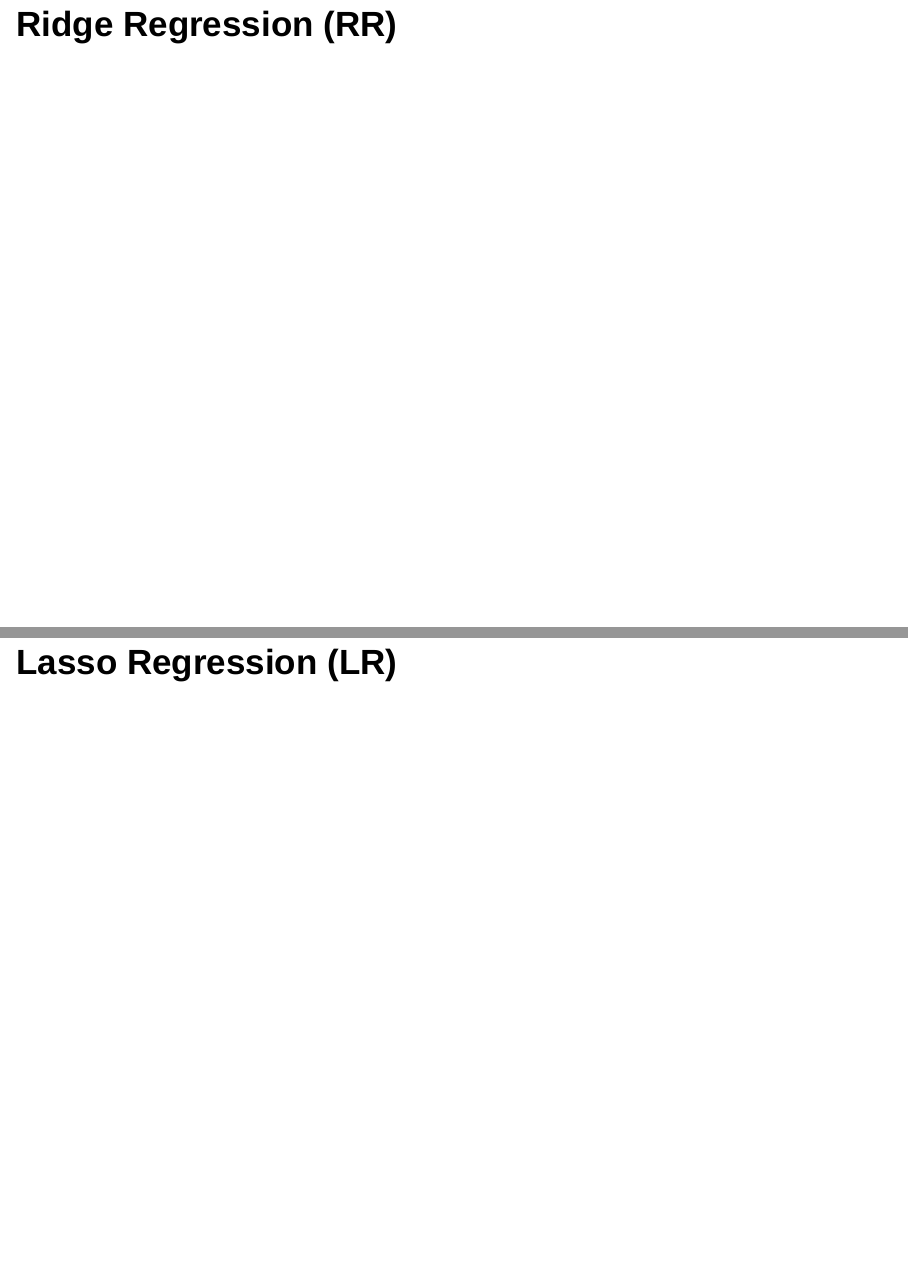
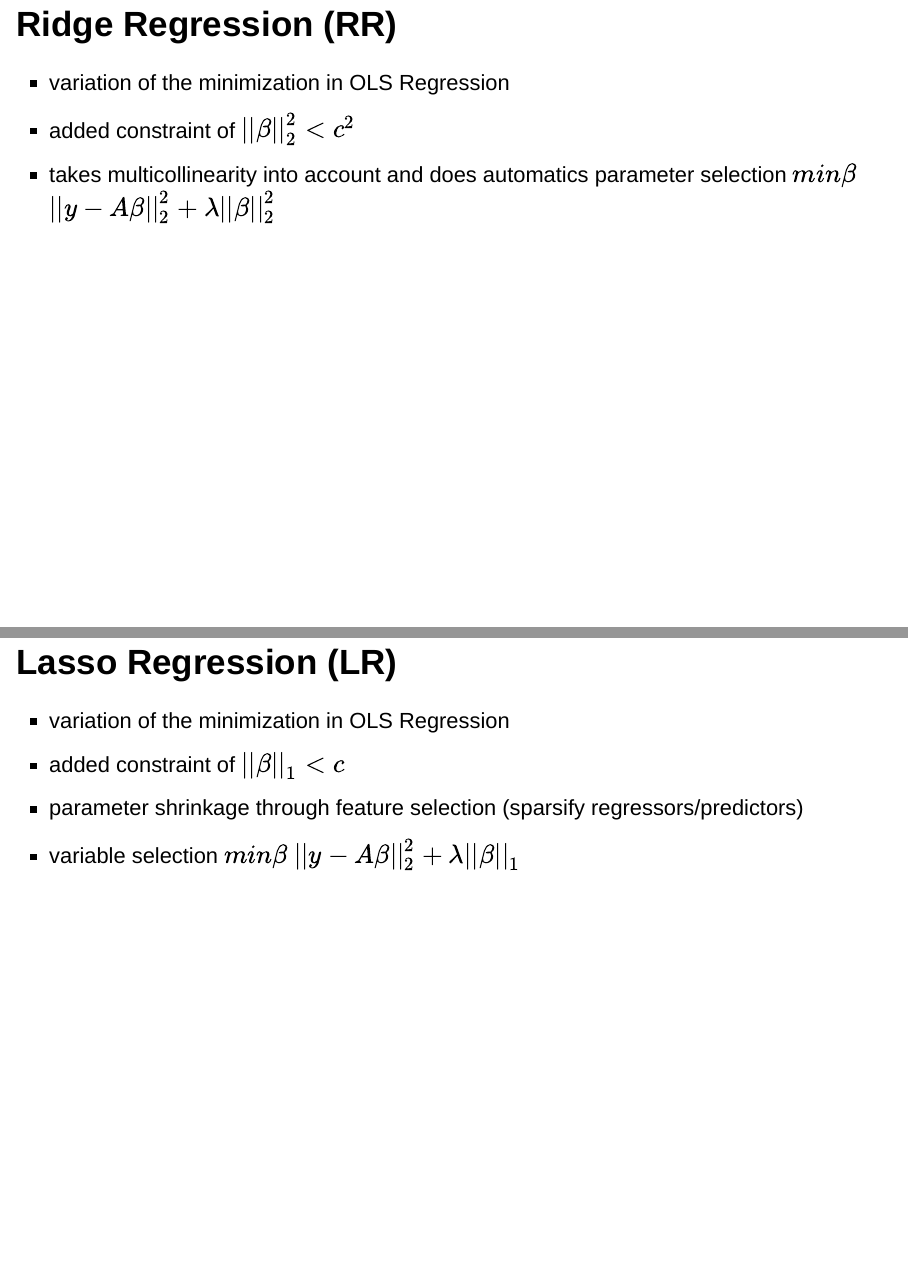
Before and after one commit to CarrotBun/stat159-fall2016-project2, an R Markdown document (slides/Slides.Rmd): pages 9 and 10 of 21, joined at a grey line. Rendered offline with R 4.5, knitr and Pandoc, with nearby package versions; drawn as Slidy slides in place of the format the file asks for; some code elsewhere in the file could not run offline.

Commit message:
added to slides

```diff
--- a/slides/Slides.Rmd
+++ b/slides/Slides.Rmd
@@ -63,4 +67,13 @@ To find the best model for prediction, following regression models were consider
+- variation of the minimization in OLS Regression
+- added constraint of $||\beta||^2_2 < c^2$
+- takes multicollinearity into account and does automatics parameter selection
+$min \beta$ $||y-A\beta||^2_2 + \lambda||\beta||^2_2$
 
 
 ## Lasso Regression (LR)
 
+- variation of the minimization in OLS Regression
+- added constraint of $||\beta||_1 < c$
+- parameter shrinkage through feature selection (sparsify regressors/predictors)
+- variable selection
+$min \beta$ $||y-A\beta||^2_2 + \lambda||\beta||_1$
```
Also changed, not shown: slides/slides.html, slides/Slides.Rmd (10 more changed lines).
